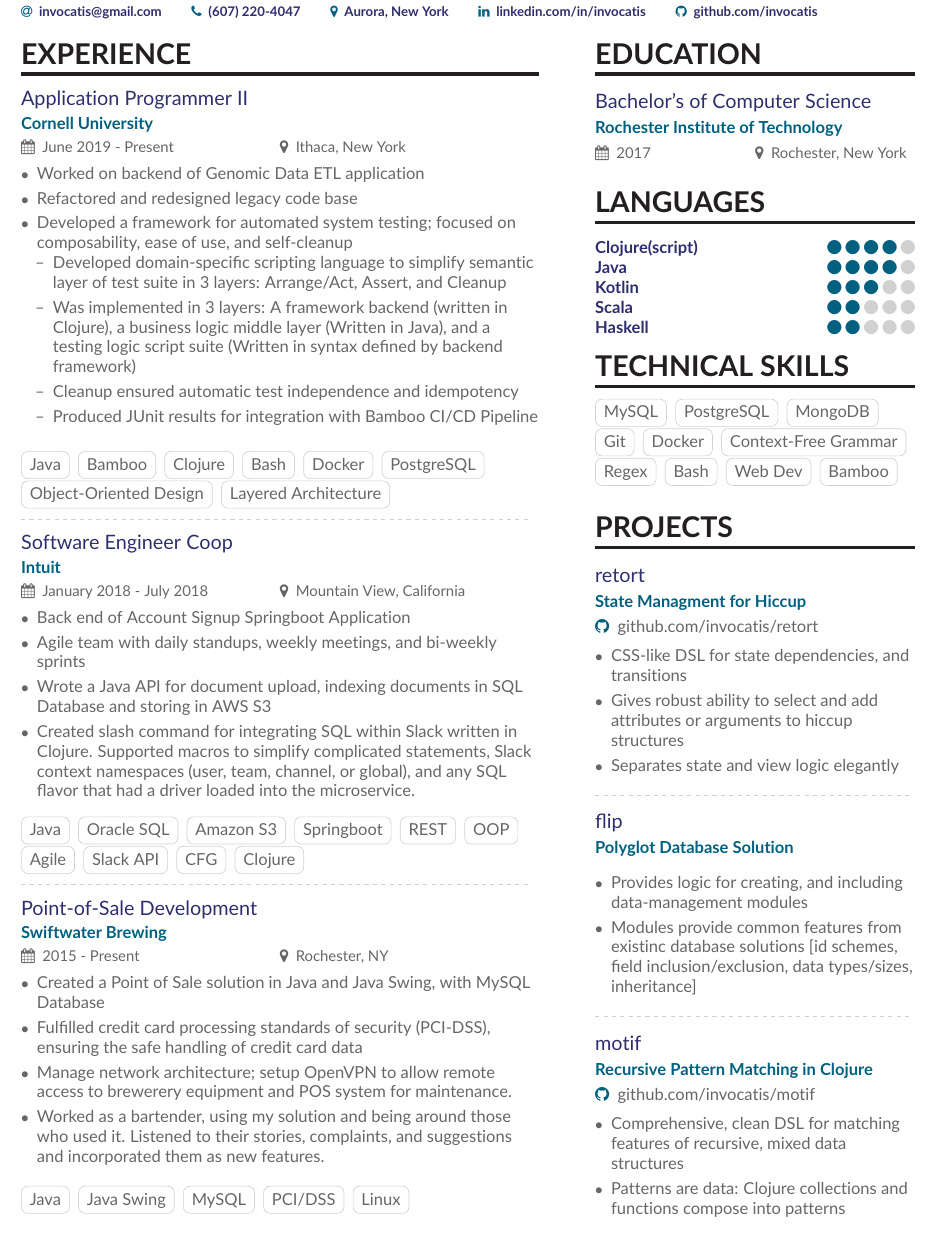
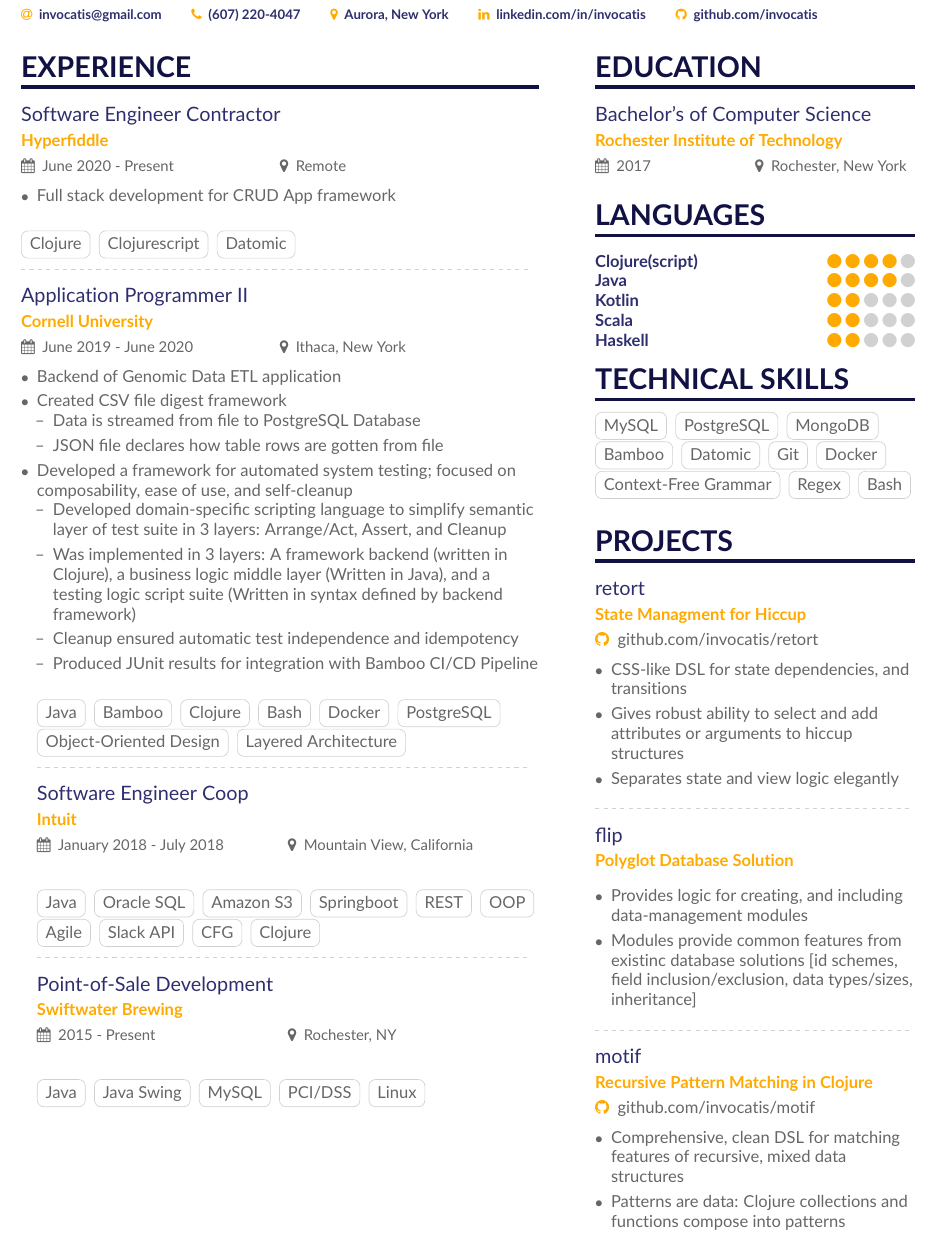
Before and after one commit to Invocatis/resume, a LaTeX CV (resume.tex): part of the page, cut so that both start at the same text. The pictures show the PDF file resume.pdf that the author committed with the source.

Commit message:
Added end date for cornell. Added Hyperfiddle. Reduce previous job entries. Changed colors

```diff
--- a/resume.tex
+++ b/resume.tex
@@ -59,17 +61,33 @@
 
 \cvsection[page1sidebar]{Experience}
 
-\cvevent{Application Programmer II}{Cornell University}{June 2019 - Present}{Ithaca, New York}
+\cvevent{Software Engineer Contractor}{Hyperfiddle}{June 2020 - Present}{Remote}
 \begin{itemize}
-    \item Worked on backend of Genomic Data ETL application
-    \item Refactored and redesigned legacy code base
+  \item Full stack development for CRUD App framework
+\end{itemize}
+
+\bigskip
+
+\cvtag{Clojure}
+\cvtag{Clojurescript}
+\cvtag{Datomic}
+
+\divider
+
+\cvevent{Application Programmer II}{Cornell University}{June 2019 - June 2020}{Ithaca, New York}
+\begin{itemize}
+    \item Backend of Genomic Data ETL application
+    \item Created CSV file digest framework
+    \begin{itemize}
+      \item[--] Data is streamed from file to PostgreSQL Database
+      \item[--] JSON file declares how table rows are gotten from file
+    \end{itemize}
     \item Developed a framework for automated system testing; focused on composability, ease of use, and self-cleanup
     \begin{itemize}
       \item[--] Developed domain-specific scripting language to simplify semantic layer of test suite in 3 layers: Arrange/Act, Assert, and Cleanup
       \item[--] Was implemented in 3 layers: A framework backend (written in Clojure), a business logic middle layer (Written in Java), and a testing logic script suite (Written in syntax defined by backend framework)
       \item[--] Cleanup ensured automatic test independence and idempotency
       \item[--] Produced JUnit results for integration with Bamboo CI/CD Pipeline
-    \end{itemize}
 \end{itemize}
 
 \bigskip
@@ -87,10 +105,10 @@
 
 \cvevent{Software Engineer Coop}{Intuit}{January 2018 - July 2018}{Mountain View, California}
 \begin{itemize}
-    \item  Back end of Account Signup Springboot Application
-    \item  Agile team with daily standups, weekly meetings, and bi-weekly sprints
-    \item Wrote a Java API for document upload, indexing documents in SQL Database and storing in AWS S3
-    \item Created slash command for integrating SQL within Slack written in Clojure. Supported macros to simplify complicated statements, Slack context namespaces (user, team, channel, or global), and any SQL flavor that had a driver loaded into the microservice.
+    % \item  Back end of Account Signup Springboot Application
+    % \item  Agile team with daily standups, weekly meetings, and bi-weekly sprints
+    % \item Wrote a Java API for document upload, indexing documents in SQL Database and storing in AWS S3
+    % \item Created slash command for integrating SQL within Slack written in Clojure. Supported macros to simplify complicated statements, Slack context namespaces (user, team, channel, or global), and any SQL flavor that had a driver loaded into the microservice.
 \end{itemize}
 
 \bigskip
@@ -110,10 +128,10 @@
 
 \cvevent{Point-of-Sale Development}{Swiftwater Brewing}{2015 - Present}{Rochester, NY}
 \begin{itemize}
-    \item Created a Point of Sale solution in Java and Java Swing, with MySQL Database
-    \item Fulfilled credit card processing standards of security (PCI-DSS), ensuring the safe handling of credit card data
-    \item Manage network architecture; setup OpenVPN to allow remote access to brewerery equipment and POS system for maintenance.
-    \item Worked as a bartender, using my solution and being around those who used it. Listened to their stories, complaints, and suggestions and incorporated them as new features.
+    % \item Created a Point of Sale solution in Java and Java Swing, with MySQL Database
+    % \item Fulfilled credit card processing standards of security (PCI-DSS), ensuring the safe handling of credit card data
+    % \item Manage network architecture; setup OpenVPN to allow remote access to brewerery equipment and POS system for maintenance.
+    % \item Worked as a bartender, using my solution and being around those who used it. Listened to their stories, complaints, and suggestions and incorporated them as new features.
 \end{itemize}
 
 \bigskip
```
Also changed, not shown: page1sidebar.tex (+3 -4 lines), resume.pdf, resume.tex (6 more changed lines).
